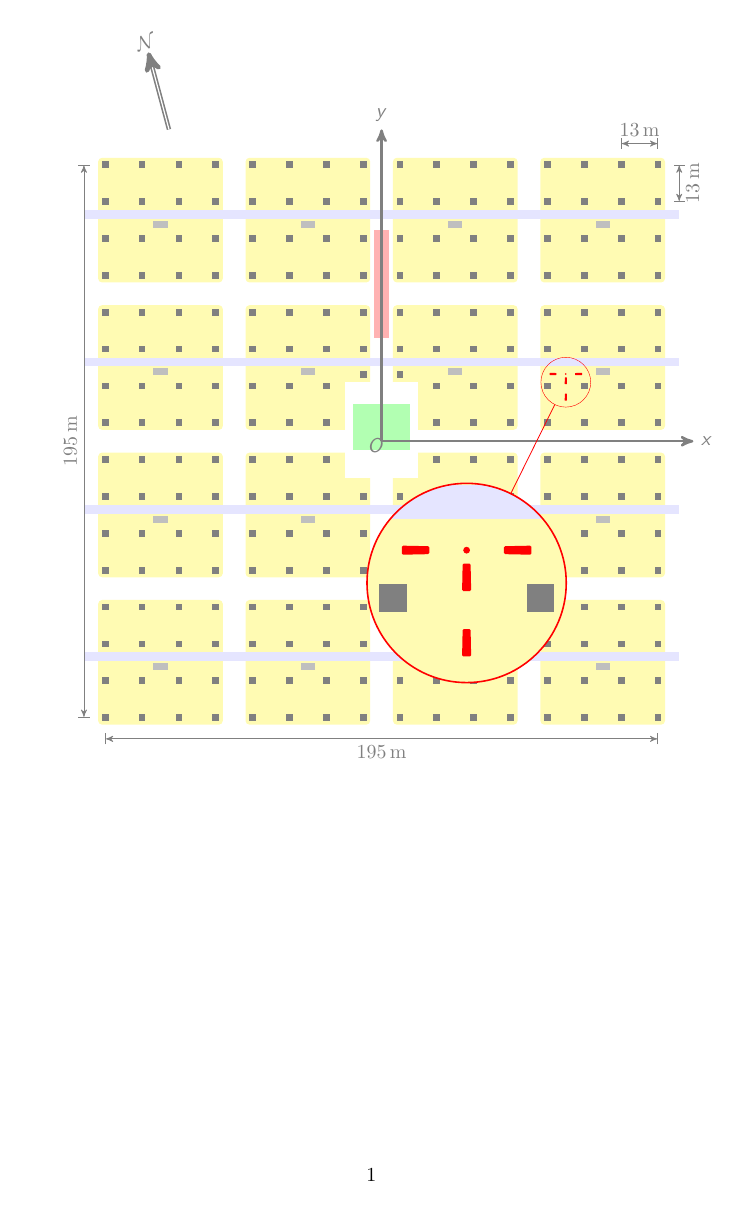
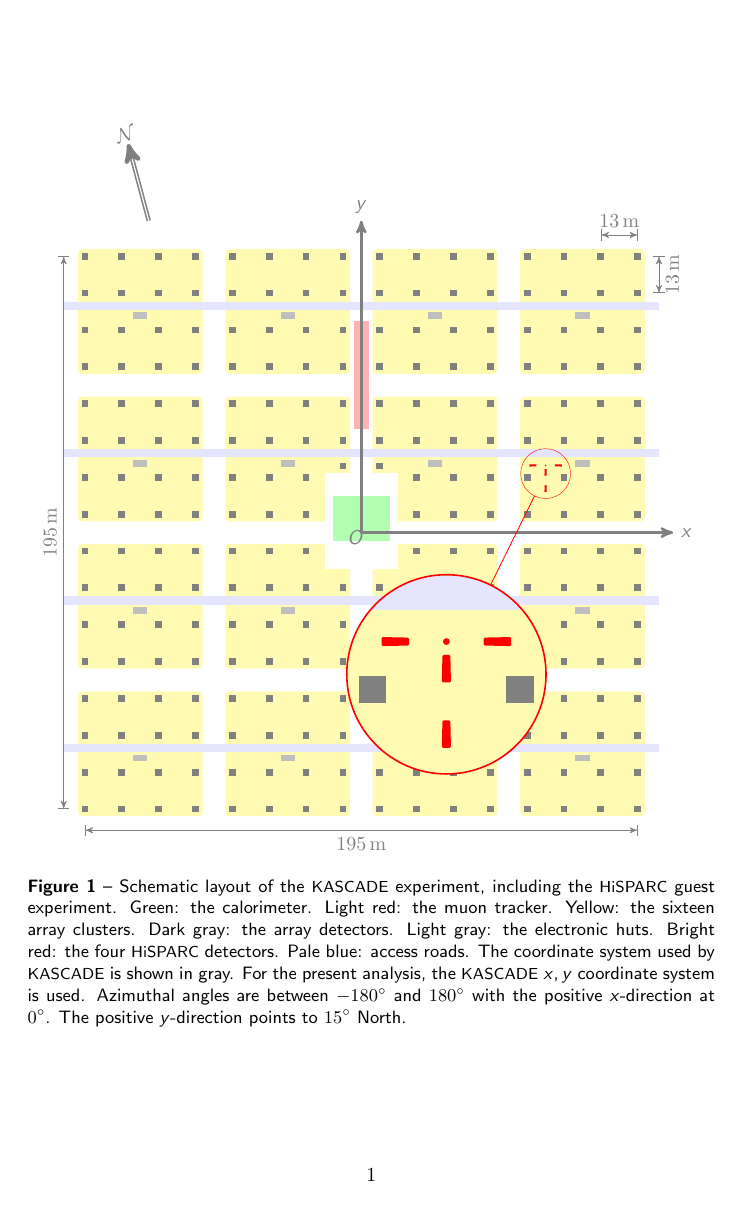
Before and after one commit to davidfokkema/texample.net-contrib, a LaTeX document (kascade-map.tex): the whole page. Compiled offline with pdfLaTeX.

Commit message:
Added KASCADE map caption

```diff
--- a/kascade-map.tex
+++ b/kascade-map.tex
@@ -8,10 +8,18 @@
 \DeclareCaptionFormat{thesis}{\sansmath #1#2#3}
 \captionsetup{format=thesis}
 
+\usepackage{relsize}
+\usepackage{xspace}
 \usepackage{siunitx}
+
+\newcommand{\hisparc}{\textsmaller{HiSPARC}\xspace}
+\newcommand{\kascade}{\textsmaller{KASCADE}\xspace}
+
 
 \begin{document}
 
+\begin{figure}
+\centering
 \begin{sansmath}
 \begin{tikzpicture}
     [ x=.5mm, y=.5mm,
@@ -109,5 +117,15 @@
 
 \end{tikzpicture}
 \end{sansmath}
+\caption{Schematic layout of the \kascade experiment, including the \hisparc
+guest experiment.  Green: the calorimeter.  Light red: the muon tracker.
+Yellow: the sixteen array clusters.  Dark gray: the array detectors.  Light
+gray: the electronic huts.  Bright red: the four \hisparc detectors.  Pale blue:
+access roads.  The coordinate system used by \kascade is shown in gray.  For the
+present analysis, the \kascade $x, y$ coordinate system is used.  Azimuthal
+angles are between \SI{-180}{\degree} and \SI{180}{\degree} with the positive $x$-direction
+at \SI{0}{\degree}.  The positive $y$-direction points to
+\SI{15}{\degree}~North.}
+\end{figure}
 
 \end{document}
```
